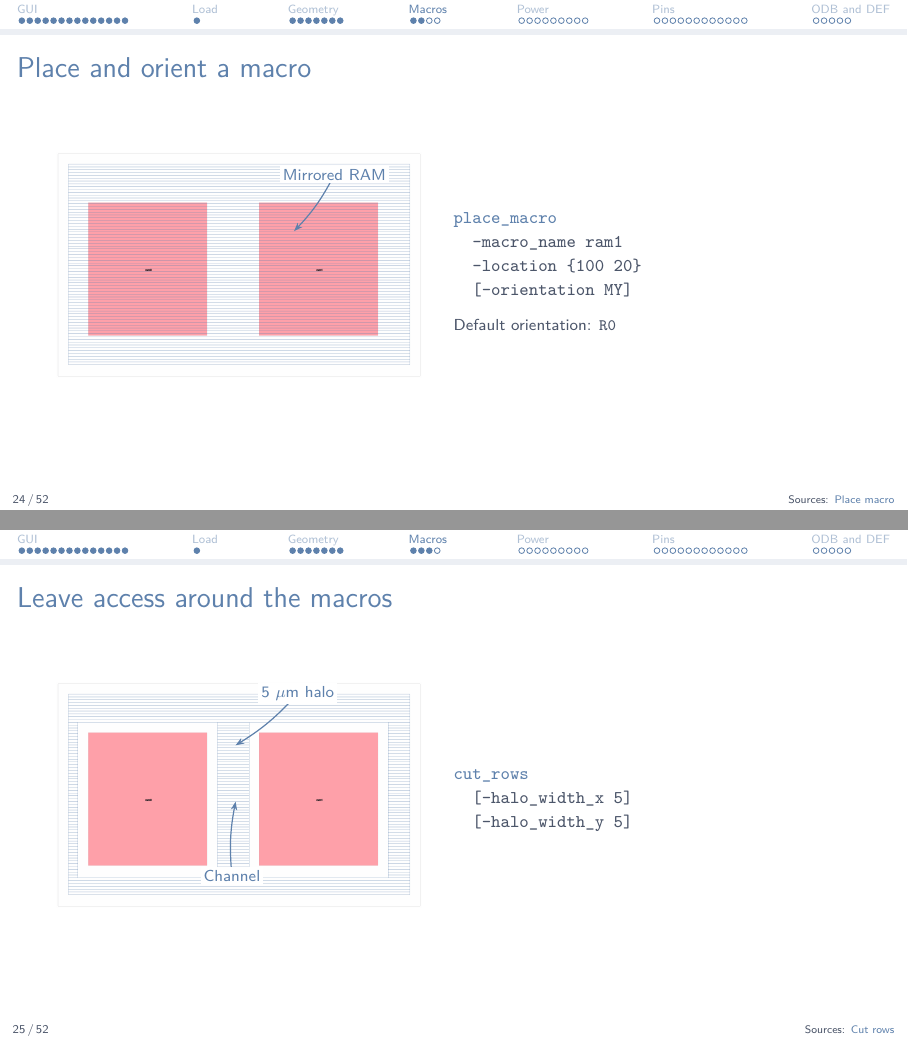
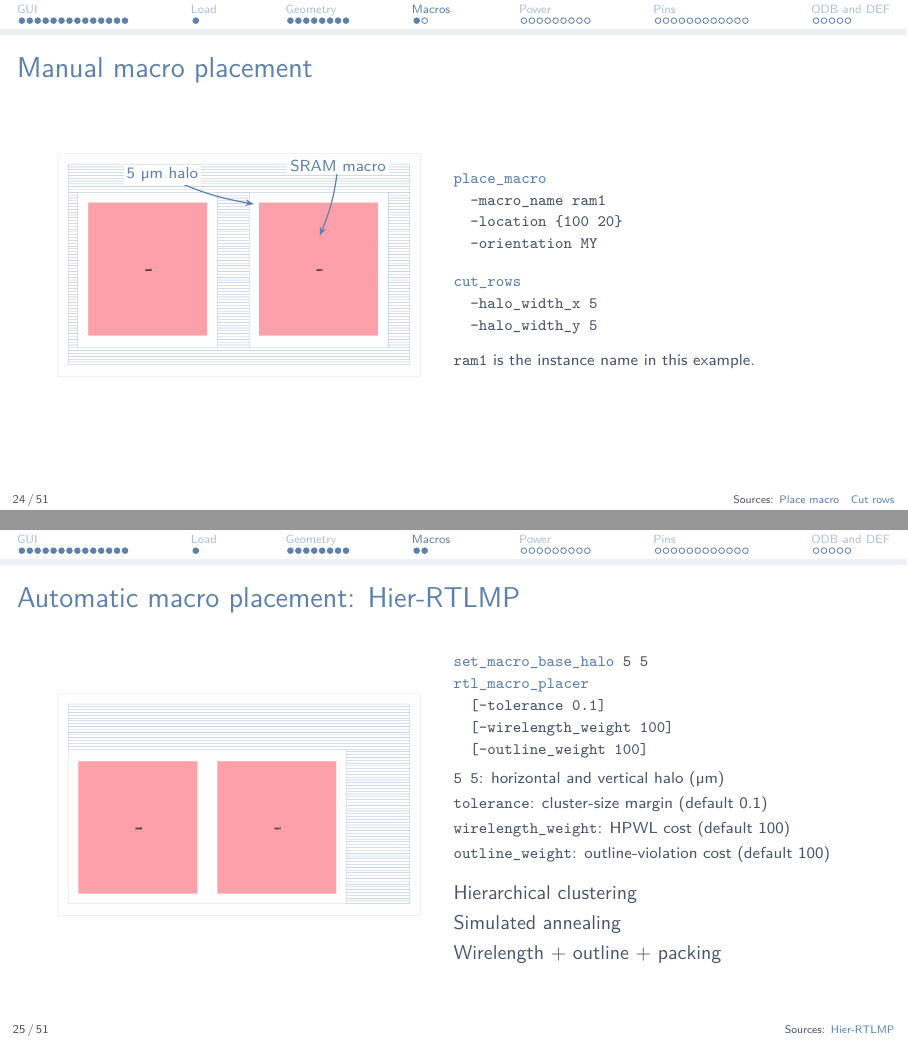
Before and after one commit to kcaisley/hotpot, LaTeX slides (docs/slides/floorplanning.tex): pages 24 and 25 of 52 before the commit and pages 24 and 25 of 51 after it, joined at a grey line. Compiled offline with pdfLaTeX.

Commit message:
Refine floorplanning examples and macro slides

```diff
--- a/docs/slides/floorplanning.tex
+++ b/docs/slides/floorplanning.tex
@@ -2,7 +2,7 @@
 \usepackage{tikz}
 \usetikzlibrary{arrows.meta,calc}
 \title{Floorplanning}
-\lstset{basicstyle=\ttfamily\fontsize{9}{12}\selectfont,alsoletter={_},morekeywords={source,read_db,write_db,write_def,read_lef,read_liberty,read_verilog,link_design,initialize_floorplan,make_tracks,place_macro,cut_rows,rtl_macro_placer,tapcell,add_global_connection,set_voltage_domain,define_pdn_grid,add_pdn_stripe,add_pdn_connect,pdngen,global_placement,place_pins,set_io_pin_constraint,place_pin,clear_io_pin_constraints,save_image,select},keywordstyle=\color{NordBlue}}
+\lstset{basicstyle=\ttfamily\fontsize{9}{12}\selectfont,alsoletter={_},morekeywords={source,read_db,write_db,write_def,read_lef,read_liberty,read_verilog,link_design,initialize_floorplan,make_tracks,place_macro,cut_rows,rtl_macro_placer,set_macro_base_halo,tapcell,add_global_connection,set_voltage_domain,define_pdn_grid,add_pdn_stripe,add_pdn_connect,pdngen,global_placement,place_pins,set_io_pin_constraint,place_pin,clear_io_pin_constraints,save_image,select},keywordstyle=\color{NordBlue}}
 \begin{document}
 \section{GUI}
 \begin{frame}{OpenROAD: inputs and outputs}
@@ -357,5 +374,3 @@ make_tracks
 \end{frame}
 
 \section{Macros}
-\begin{frame}[fragile]{A separate macro example}
-\slidesource{\href{https://openroad.readthedocs.io/en/latest/main/src/mpl/README.html\#place-macro}{Place macro}}
@@ -380,54 +377,36 @@ openroad -gui <macros.tcl>
-\begin{frame}[fragile]{Place and orient a macro}
-\slidesource{\href{https://openroad.readthedocs.io/en/latest/main/src/mpl/README.html\#place-macro}{Place macro}}
-\begin{columns}[c,onlytextwidth]
-\begin{column}{.46\textwidth}\centering
-\begin{tikzpicture}
-\node[anchor=south west,inner sep=0] (im) at (0,0) {\includegraphics[width=\linewidth,height=.72\textheight,keepaspectratio]{assets/floorplanning/macros.png}};
-\begin{scope}[x={(im.south east)},y={(im.north west)}]
-\draw[NordBlue,semithick,-{Stealth[length=1.5mm]}] (0.76,0.9) to[bend left=8] (0.65,0.65);
-\node[font=\scriptsize,text=NordBlue,fill=white,inner sep=1.5pt] at (0.76,0.9) {Mirrored RAM};
-\end{scope}
-\end{tikzpicture}\par
-\end{column}
-\begin{column}{.50\textwidth}
-\begin{lstlisting}
-place_macro
-  -macro_name ram1
-  -location {100 20}
-  [-orientation MY]
-\end{lstlisting}
-
-\vspace{8pt}{\scriptsize Default orientation: \texttt{R0}\par}
-\end{column}
-\end{columns}
-\end{frame}
-
-\begin{frame}[fragile]{Leave access around the macros}
-\slidesource{\href{https://openroad.readthedocs.io/en/latest/main/src/tap/README.html\#cut-rows}{Cut rows}}
+\begin{frame}[fragile]{Manual macro placement}
+\slidesource{\href{https://openroad.readthedocs.io/en/latest/main/src/mpl/README.html\#place-macro}{Place macro}\quad\href{https://openroad.readthedocs.io/en/latest/main/src/tap/README.html\#cut-rows}{Cut rows}}
 \begin{columns}[c,onlytextwidth]
 \begin{column}{.46\textwidth}\centering
 \begin{tikzpicture}
 \node[anchor=south west,inner sep=0] (im) at (0,0) {\includegraphics[width=\linewidth,height=.72\textheight,keepaspectratio]{assets/floorplanning/macros_halo.png}};
 \begin{scope}[x={(im.south east)},y={(im.north west)}]
-\draw[NordBlue,semithick,-{Stealth[length=1.5mm]}] (0.66,0.95) to[bend left=8] (0.49,0.72);
-\node[font=\scriptsize,text=NordBlue,fill=white,inner sep=1.5pt] at (0.66,0.95) {5 $\mu$m halo};
-\draw[NordBlue,semithick,-{Stealth[length=1.5mm]}] (0.48,0.14) to[bend left=8] (0.49,0.47);
-\node[font=\scriptsize,text=NordBlue,fill=white,inner sep=1.5pt] at (0.48,0.14) {Channel};
+\draw[NordBlue,semithick,-{Stealth[length=1.5mm]}] (0.77,0.94) to[bend left=8] (0.72,0.63);
+\node[font=\scriptsize,text=NordBlue,fill=white,inner sep=1.5pt] at (0.77,0.94) {SRAM macro};
+\draw[NordBlue,semithick,-{Stealth[length=1.5mm]}] (0.29,0.9) to[bend right=8] (0.54,0.77);
+\node[font=\scriptsize,text=NordBlue,fill=white,inner sep=1.5pt] at (0.29,0.9) {5~\textmu m halo};
 \end{scope}
 \end{tikzpicture}\par
 \end{column}
 \begin{column}{.50\textwidth}
-\begin{lstlisting}
+\begin{lstlisting}[basicstyle=\ttfamily\fontsize{8}{11}\selectfont]
+place_macro
+  -macro_name ram1
+  -location {100 20}
+  -orientation MY
+\end{lstlisting}
+\vspace{8pt}
+\begin{lstlisting}[basicstyle=\ttfamily\fontsize{8}{11}\selectfont]
 cut_rows
-  [-halo_width_x 5]
-  [-halo_width_y 5]
+  -halo_width_x 5
+  -halo_width_y 5
 \end{lstlisting}
-
+\vspace{8pt}{\scriptsize \texttt{ram1} is the instance name in this example.\par}
 \end{column}
 \end{columns}
 \end{frame}
 
-\begin{frame}[fragile]{Automatic macro placement}
+\begin{frame}[fragile]{Automatic macro placement: Hier-RTLMP}
 \slidesource{\href{https://openroad.readthedocs.io/en/latest/main/src/mpl/README.html\#rtl-macro-placer}{Hier-RTLMP}}
 \begin{columns}[c,onlytextwidth]
 \begin{column}{.46\textwidth}\centering
@@ -438,11 +417,21 @@ cut_rows
 \end{tikzpicture}\par
 \end{column}
 \begin{column}{.50\textwidth}
-\begin{lstlisting}
+\begin{lstlisting}[basicstyle=\ttfamily\fontsize{8}{11}\selectfont]
+set_macro_base_halo 5 5
 rtl_macro_placer
+  [-tolerance 0.1]
+  [-wirelength_weight 100]
+  [-outline_weight 100]
 \end{lstlisting}
-\vspace{12pt}
-{\small \texttt{macros\_auto.tcl}: $5\,\mu$m halos\\[8pt]Hierarchical clustering\\[8pt]Simulated annealing\\[8pt]Wirelength + outline + packing\par}
+\vspace{5pt}
+{\scriptsize
+\texttt{5 5}: horizontal and vertical halo (\textmu m)\\[3pt]
+\texttt{tolerance}: cluster-size margin (default 0.1)\\[3pt]
+\texttt{wirelength\_weight}: HPWL cost (default 100)\\[3pt]
+\texttt{outline\_weight}: outline-violation cost (default 100)\par}
+\vspace{9pt}
+{\small Hierarchical clustering\\[3pt]Simulated annealing\\[3pt]Wirelength + outline + packing\par}
 \end{column}
 \end{columns}
 \end{frame}
```
Also changed, not shown: docs/slides/assets/floorplanning/polygon.png (added), docs/slides/floorplanning.tex (84 more changed lines), 4 other files.
